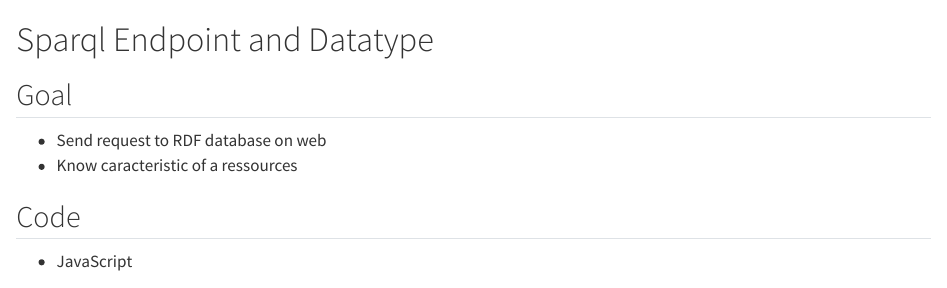
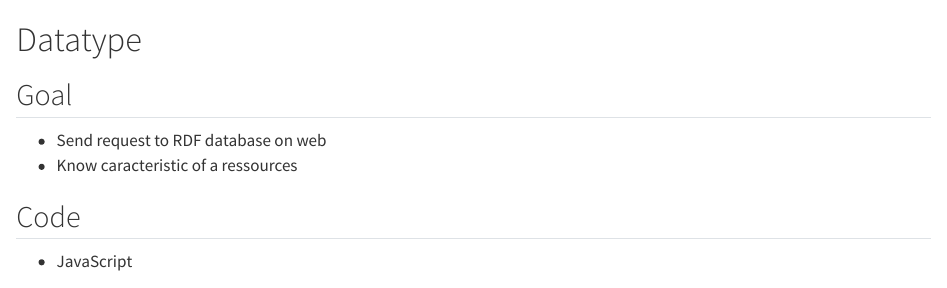
Before and after one commit to p2m2/DiscoveryWorkout, a Quarto document (gen_slides/_datatype_endpoint.qmd): the page in a window 1100 px wide, from its top. Rendered offline with R 4.5, knitr and Pandoc in place of Quarto, with nearby package versions; drawn as R Markdown's standard HTML page in place of the format the file asks for.

Commit message:
delete title sparql endpoint

```diff
--- a/gen_slides/_datatype_endpoint.qmd
+++ b/gen_slides/_datatype_endpoint.qmd
@@ -1,4 +1,4 @@
-# Sparql Endpoint and Datatype
+# Datatype
 
 ## Goal
 - Send request to RDF database on web
```
